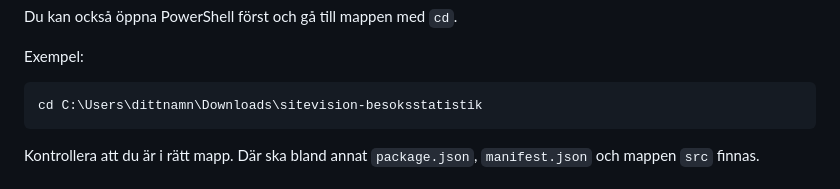
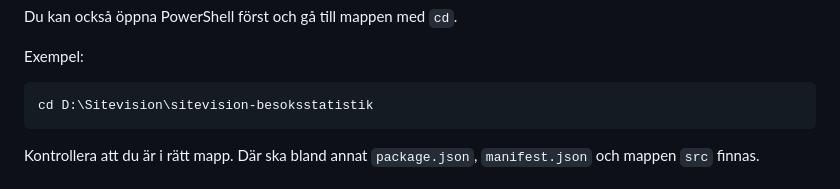
Before and after one commit to lindstrand/sitevision-besoksstatistik, a Markdown page: INSTALLATION.md, the part around the change. Rendered like a GitHub page.

Commit message:
Avoid local Windows user path in installation guide

````diff
--- a/INSTALLATION.md
+++ b/INSTALLATION.md
@@ -110,7 +110,7 @@ Du kan också öppna PowerShell först och gå till mappen med `cd`.
 Exempel:
 
 ```powershell
-cd C:\Users\dittnamn\Downloads\sitevision-besoksstatistik
+cd D:\Sitevision\sitevision-besoksstatistik
 ```
 
 Kontrollera att du är i rätt mapp. Där ska bland annat `package.json`, `manifest.json` och mappen `src` finnas.
````
